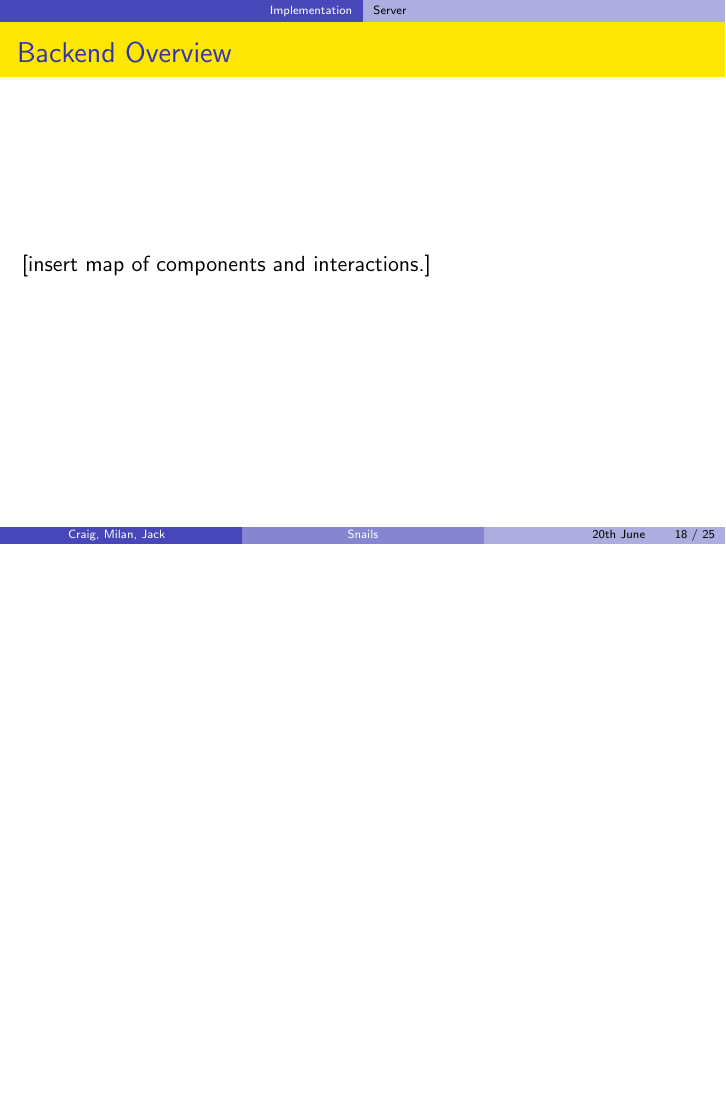
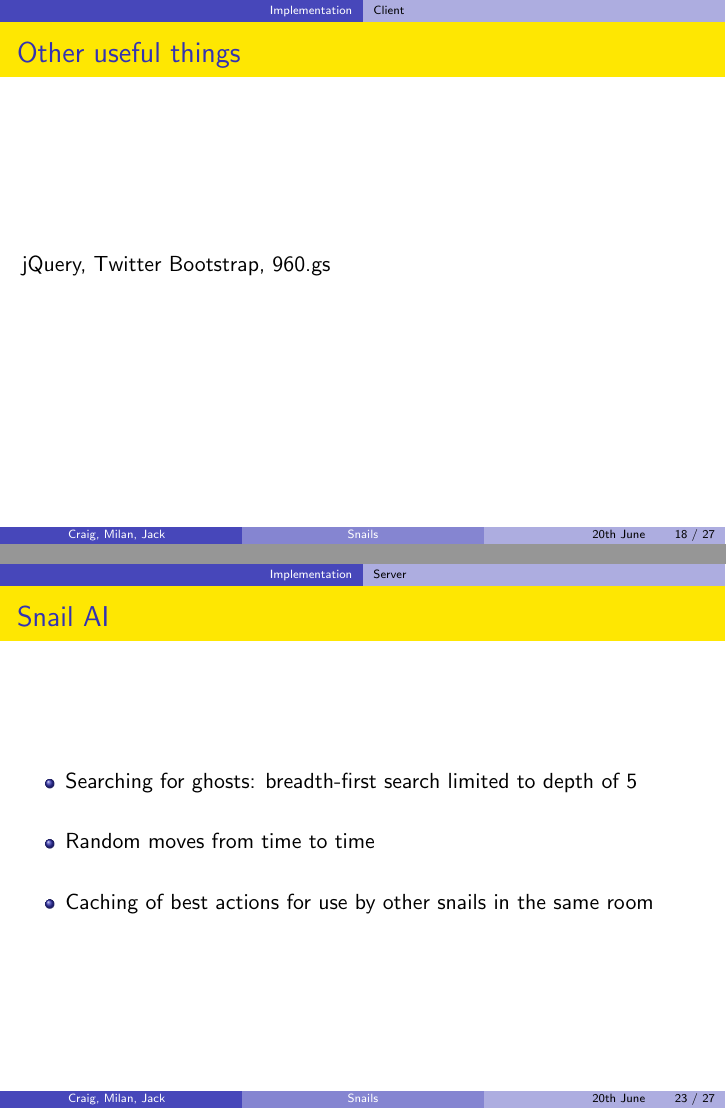
Before and after one commit to MilanMisak/Zombies, LaTeX slides (reports/presentation.tex): page 18 of 25 before the commit and pages 18 and 23 of 27 after it, the two joined at a grey line, the shorter picture padded with empty space. Compiled offline with pdfLaTeX.

Commit message:
Snail AI, other useful things

```diff
--- a/reports/presentation.tex
+++ b/reports/presentation.tex
@@ -178,6 +178,10 @@
   \end{itemize}
 \end{frame}
 
+\begin{frame}{Other useful things}
+  jQuery, Twitter Bootstrap, 960.gs
+\end{frame}
+
 \subsection{Server}
 
 \begin{frame}{Backend Overview}
@@ -218,6 +228,16 @@
   \begin{center}
     \includegraphics[scale=0.25]{xeround.png} \\
   \end{center}
+\end{frame}
+
+\begin{frame}{Snail AI}
+  \begin{itemize}
+    \item Searching for ghosts: breadth-first search limited to depth of 5
+    \vspace{\baselineskip}
+    \item Random moves from time to time
+    \vspace{\baselineskip}
+    \item Caching of best actions for use by other snails in the same room
+  \end{itemize}
 \end{frame}
 
 \section{Possible Extentions}
```
Also changed, not shown: reports/presentation.tex (12 more changed lines).
